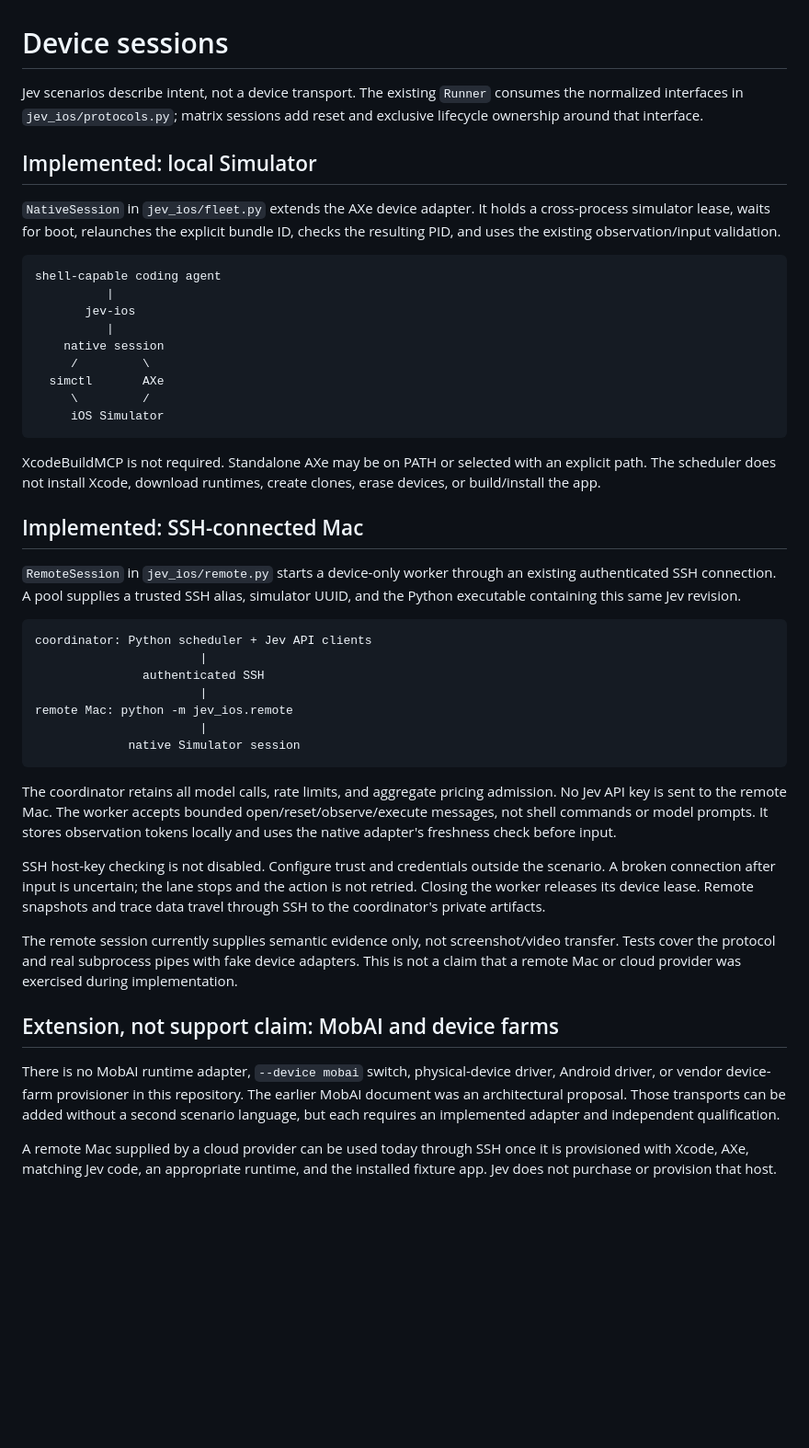
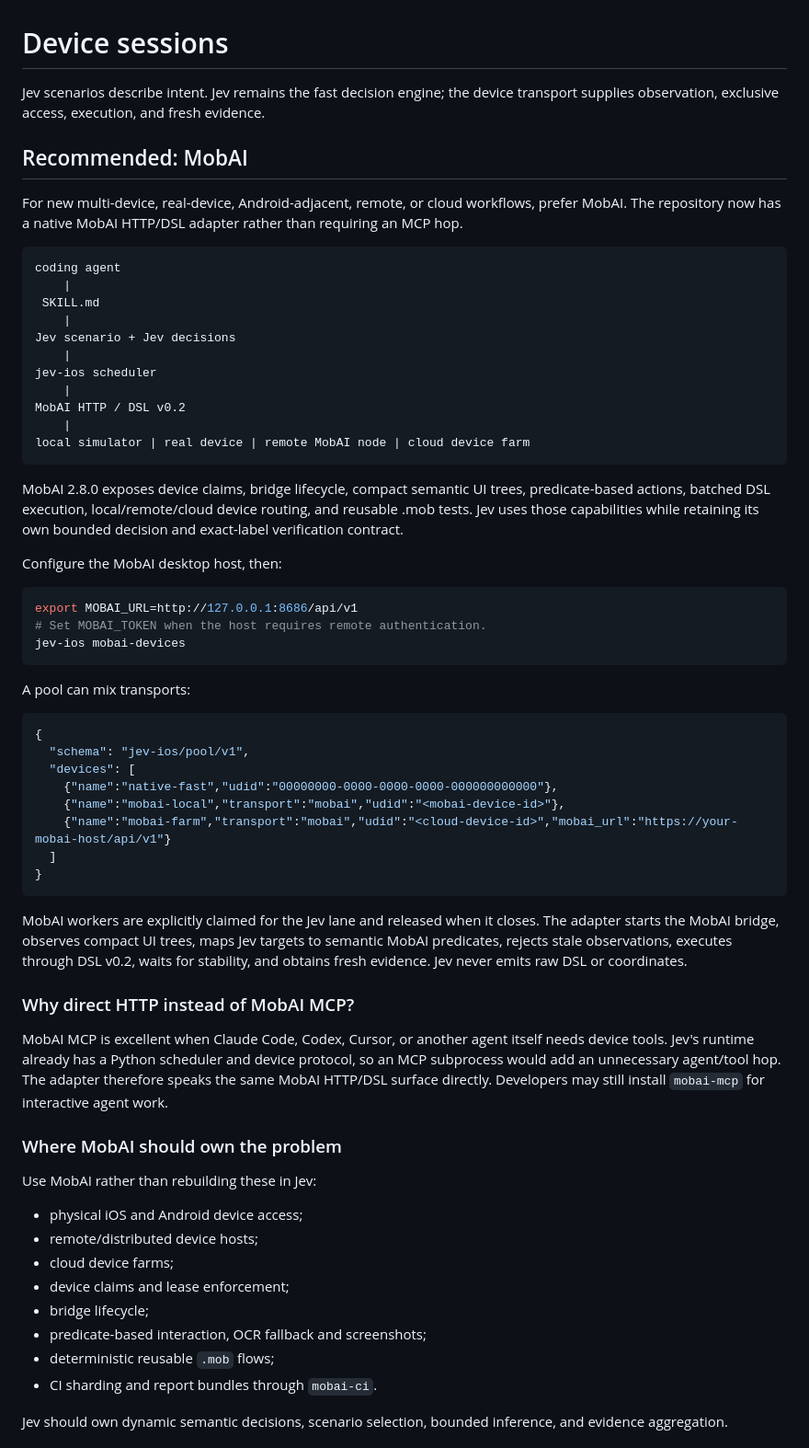
Before and after one commit to Clueless-Creations/jev-ios-ultrafast, a Markdown page: docs/device-adapters.md, the part around one of its changes. Shown at 92% size. Drawn GitHub-style; blank space fills up the shorter version.

Commit message:
docs: make MobAI the recommended fleet transport

````diff
--- a/docs/device-adapters.md
+++ b/docs/device-adapters.md
@@ -1,47 +1,66 @@
 # Device sessions
 
-Jev scenarios describe intent, not a device transport. The existing `Runner` consumes the normalized interfaces in `jev_ios/protocols.py`; matrix sessions add reset and exclusive lifecycle ownership around that interface.
+Jev scenarios describe intent. Jev remains the fast decision engine; the device transport supplies observation, exclusive access, execution, and fresh evidence.
 
-## Implemented: local Simulator
+## Recommended: MobAI
 
-`NativeSession` in `jev_ios/fleet.py` extends the AXe device adapter. It holds a cross-process simulator lease, waits for boot, relaunches the explicit bundle ID, checks the resulting PID, and uses the existing observation/input validation.
+For new multi-device, real-device, Android-adjacent, remote, or cloud workflows, prefer MobAI. The repository now has a native MobAI HTTP/DSL adapter rather than requiring an MCP hop.
 
 ```text
-shell-capable coding agent
-          |
-       jev-ios
-          |
-    native session
-     /         \
-  simctl       AXe
-     \         /
-     iOS Simulator
+coding agent
+    |
+ SKILL.md
+    |
+Jev scenario + Jev decisions
+    |
+jev-ios scheduler
+    |
+MobAI HTTP / DSL v0.2
+    |
+local simulator | real device | remote MobAI node | cloud device farm
 ```
 
-XcodeBuildMCP is not required. Standalone AXe may be on PATH or selected with an explicit path. The scheduler does not install Xcode, download runtimes, create clones, erase devices, or build/install the app.
+MobAI 2.8.0 exposes device claims, bridge lifecycle, compact semantic UI trees, predicate-based actions, batched DSL execution, local/remote/cloud device routing, and reusable .mob tests. Jev uses those capabilities while retaining its own bounded decision and exact-label verification contract.
 
-## Implemented: SSH-connected Mac
+Configure the MobAI desktop host, then:
 
-`RemoteSession` in `jev_ios/remote.py` starts a device-only worker through an existing authenticated SSH connection. A pool supplies a trusted SSH alias, simulator UUID, and the Python executable containing this same Jev revision.
-
-```text
-coordinator: Python scheduler + Jev API clients
-                       |
-               authenticated SSH
-                       |
-remote Mac: python -m jev_ios.remote
-                       |
-             native Simulator session
+```sh
+export MOBAI_URL=http://127.0.0.1:8686/api/v1
+# Set MOBAI_TOKEN when the host requires remote authentication.
+jev-ios mobai-devices
 ```
 
-The coordinator retains all model calls, rate limits, and aggregate pricing admission. No Jev API key is sent to the remote Mac. The worker accepts bounded open/reset/observe/execute messages, not shell commands or model prompts. It stores observation tokens locally and uses the native adapter's freshness check before input.
+A pool can mix transports:
 
-SSH host-key checking is not disabled. Configure trust and credentials outside the scenario. A broken connection after input is uncertain; the lane stops and the action is not retried. Closing the worker releases its device lease. Remote snapshots and trace data travel through SSH to the coordinator's private artifacts.
+```json
+{
+  "schema": "jev-ios/pool/v1",
+  "devices": [
+    {"name":"native-fast","udid":"00000000-0000-0000-0000-000000000000"},
+    {"name":"mobai-local","transport":"mobai","udid":"<mobai-device-id>"},
+    {"name":"mobai-farm","transport":"mobai","udid":"<cloud-device-id>","mobai_url":"https://your-mobai-host/api/v1"}
+  ]
+}
+```
 
-The remote session currently supplies semantic evidence only, not screenshot/video transfer. Tests cover the protocol and real subprocess pipes with fake device adapters. This is not a claim that a remote Mac or cloud provider was exercised during implementation.
+MobAI workers are explicitly claimed for the Jev lane and released when it closes. The adapter starts the MobAI bridge, observes compact UI trees, maps Jev targets to semantic MobAI predicates, rejects stale observations, executes through DSL v0.2, waits for stability, and obtains fresh evidence. Jev never emits raw DSL or coordinates.
 
-## Extension, not support claim: MobAI and device farms
+### Why direct HTTP instead of MobAI MCP?
 
-There is no MobAI runtime adapter, `--device mobai` switch, physical-device driver, Android driver, or vendor device-farm provisioner in this repository. The earlier MobAI document was an architectural proposal. Those transports can be added without a second scenario language, but each requires an implemented adapter and independent qualification.
+MobAI MCP is excellent when Claude Code, Codex, Cursor, or another agent itself needs device tools. Jev's runtime already has a Python scheduler and device protocol, so an MCP subprocess would add an unnecessary agent/tool hop. The adapter therefore speaks the same MobAI HTTP/DSL surface directly. Developers may still install `mobai-mcp` for interactive agent work.
 
-A remote Mac supplied by a cloud provider can be used today through SSH once it is provisioned with Xcode, AXe, matching Jev code, an appropriate runtime, and the installed fixture app. Jev does not purchase or provision that host.
+### Where MobAI should own the problem
+
+Use MobAI rather than rebuilding these in Jev:
+
+- physical iOS and Android device access;
+- remote/distributed device hosts;
+- cloud device farms;
+- device claims and lease enforcement;
+- bridge lifecycle;
+- predicate-based interaction, OCR fallback and screenshots;
+- deterministic reusable `.mob` flows;
+- CI sharding and report bundles through `mobai-ci`.
+
+Jev should own dynamic semantic decisions, scenario selection, bounded inference, and evidence aggregation.
+
````
Also changed, not shown: other parts of docs/device-adapters.md (+18 -3 lines).
